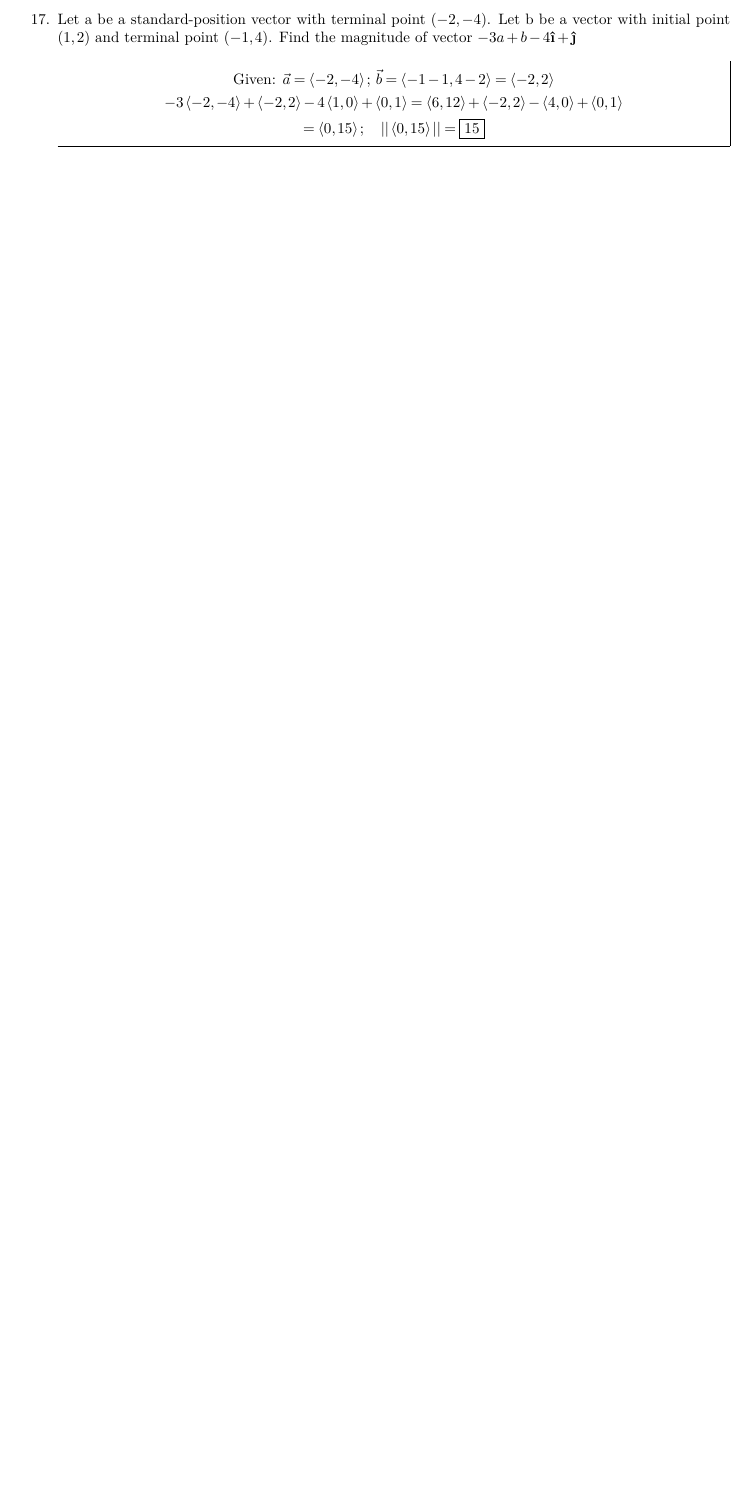
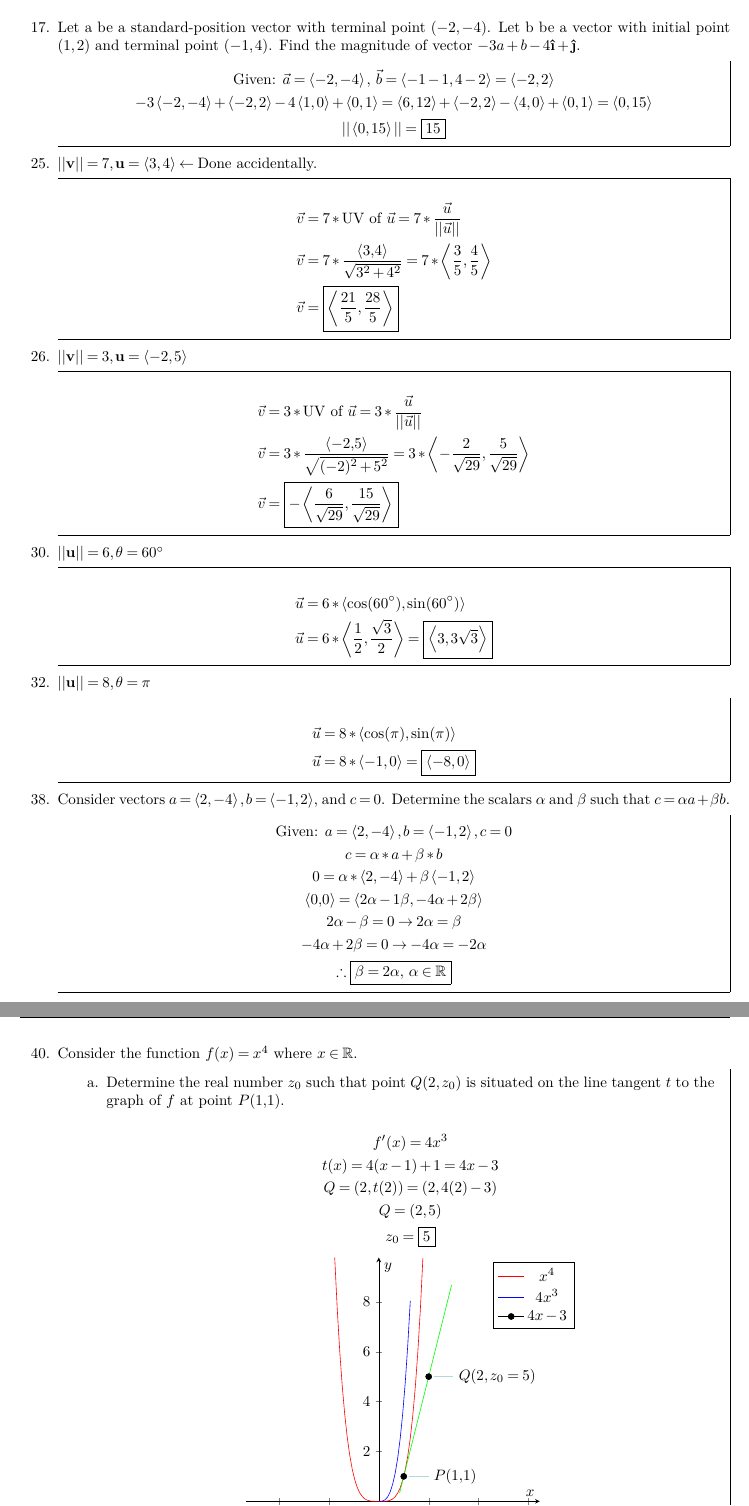
Before and after one commit to kalebvonburris/Kalebs-College-Work, a LaTeX problem sheet (Math/MATH-F253X-Calculus-III/Homework/HW01.tex, which reads Math/MATH-F253X-Calculus-III/Homework/preamble.tex): part of page 2 of 3 before the commit and two parts of pages 2 and 3 of 4 after it, the two joined at a grey line, cut so that both start at the same text, the shorter picture padded with empty space. Compiled offline with pdfLaTeX.

Commit message:
2.1 complete

```diff
--- a/Math/MATH-F253X-Calculus-III/Homework/HW01.tex
+++ b/Math/MATH-F253X-Calculus-III/Homework/HW01.tex
@@ -124,17 +124,116 @@
 
         \pagebreak
 
-        \item [17.] Let a be a standard-position vector with terminal point $(-2, -4)$. Let b be a vector with initial point $(1, 2)$ and terminal point $(-1, 4)$. Find the magnitude of vector $-3a + b - 4\ihat + \jhat$ \\
+        \item [17.] Let a be a standard-position vector with terminal point $(-2, -4)$. Let b be a vector with initial point $(1, 2)$ and terminal point $(-1, 4)$. Find the magnitude of vector $-3a + b - 4\ihat + \jhat$.
 
         \begin{mdframed}
             \begin{equation*}
                 \begin{gathered}
-                    \text{Given: } \vec{a} = \expval{-2, -4}; \;
+                    \text{Given: } \vec{a} = \expval{-2, -4}, \;
                     \vec{b} = \expval{-1 - 1, 4 - 2} = \expval{-2, 2}                   \\
                     -3\expval{-2, -4} + \expval{-2, 2} - 4\expval{1, 0} + \expval{0, 1}
-                    = \expval{6, 12} + \expval{-2, 2} - \expval{4, 0} + \expval{0, 1}   \\
-                    = \expval{0, 15}; \quad ||\expval{0, 15}|| = \boxed{15}
+                    = \expval{6, 12} + \expval{-2, 2} - \expval{4, 0} + \expval{0, 1}
+                    = \expval{0, 15} \\
+                    ||\expval{0, 15}|| = \boxed{15}
                 \end{gathered}
             \end{equation*}
         \end{mdframed}
 
+        \item [25.] $||\mathbf{v}|| = 7, \mathbf{u} = \expval{3, 4} \leftarrow \text{Done accidentally.}$
+
+        \begin{mdframed}
+            \begin{align*}
+                \vec{v} & = 7 * \text{UV of } \vec{u} = 7 *  \frac{\vec{u}}{||\vec{u}||}\\
+                \vec{v} & = 7 * \frac{\expval{3,4}}{\sqrt{3^2 + 4^2}}
+                          = 7 * \expval{\frac{3}{5}, \frac{4}{5}}                       \\
+                \vec{v} & = \boxed{\expval{\frac{21}{5}, \frac{28}{5}}}
+            \end{align*}
+        \end{mdframed}
+
+        \item [26.] $||\mathbf{v}|| = 3, \mathbf{u} = \expval{-2, 5}$
+
+        \begin{mdframed}
+            \begin{align*}
+                \vec{v} & = 3 * \text{UV of } \vec{u} = 3 *  \frac{\vec{u}}{||\vec{u}||}\\
+                \vec{v} & = 3 * \frac{\expval{-2,5}}{\sqrt{(-2)^2 + 5^2}}
+                          = 3 * \expval{-\frac{2}{\sqrt{29}}, \frac{5}{\sqrt{29}}}      \\
+                \vec{v} & = \boxed{-\expval{\frac{6}{\sqrt{29}}, \frac{15}{\sqrt{29}}}}
+            \end{align*}
+        \end{mdframed}
+
+        \item [30.] $||\textbf{u}|| = 6, \theta = 60^{\circ}$
+
+        \begin{mdframed}
+            \begin{align*}
+                \vec{u} & = 6 * \expval{\cos(60^{\circ}), \sin(60^{\circ})}     \\
+                \vec{u} & = 6 * \expval{\frac{1}{2}, \frac{\sqrt{3}}{2}}
+                          = \boxed{\expval{3, 3\sqrt{3}}}
+            \end{align*}
+        \end{mdframed}
+
+        \item [32.] $||\textbf{u}|| = 8, \theta = \pi$
+
+        \begin{mdframed}
+            \begin{align*}
+                \vec{u} & = 8 * \expval{\cos(\pi), \sin(\pi)}     \\
+                \vec{u} & = 8 * \expval{-1, 0}
+                          = \boxed{\expval{-8, 0}}
+            \end{align*}
+        \end{mdframed}
+
+        \item [38.] Consider vectors $a = \expval{2, -4}, b = \expval{-1, 2}$, and $c = 0$. Determine the scalars $\alpha$ and $\beta$ such that $c = \alpha a + \beta b$.
+
+        \begin{mdframed}
+            \begin{equation*}
+                \begin{gathered}
+                    \text{Given: } a = \expval{2, -4}, b = \expval{-1, 2}, c = 0    \\
+                    c = \alpha * a + \beta * b                                      \\
+                    0 = \alpha * \expval{2, -4} + \beta \expval{-1, 2}              \\
+         \expval{0,0} = \expval{2\alpha - 1\beta, -4\alpha + 2\beta}                \\
+                    2\alpha - \beta = 0 \rightarrow 2\alpha = \beta                 \\
+                    -4\alpha + 2\beta = 0 \rightarrow -4\alpha = -2\alpha           \\
+                    \therefore \boxed{\beta = 2\alpha, \; \alpha \in \mathbb{R}}
+            \end{gathered}
+            \end{equation*}
+        \end{mdframed}
+
+        \pagebreak
+
+        \item [40.] Consider the function $f(x) = x^4$ where $x \in \mathbb{R}$.
+
+        \begin{mdframed}
+            \begin{itemize}
+                \item [a.]  Determine the real number $z_{0}$ such that point $Q(2, z_{0})$ is situated on the line tangent $t$ to the graph of $f$ at point $P(1,1)$.
+
+                \begin{equation*}
+                    \begin{gathered}
+                        f'(x) = 4x^3                \\
+                        t(x) = 4(x-1) + 1 = 4x - 3   \\
+                        Q = (2, t(2))
+                          = (2, 4(2) - 3)           \\
+                        Q = (2, 5)                  \\
+                        z_{0} = \boxed{5}
+                    \end{gathered}
+                \end{equation*}
+
+                \begin{center}
+                    \begin{tikzpicture}
+                        \begin{axis}[
+                            axis lines=center,
+                            axis equal,
+                            xlabel=$x$,
+                            ylabel=$y$,
+                            restrict x to domain=-5:5,
+                            restrict y to domain=-0:10,
+                            legend style={anchor=north}
+                        ]
+                            \addplot[color=red,samples=100]{x^4};
+                            \addlegendentry{\(x^4\)}
+                            \addplot[color=blue,samples=100]{4*x^3};
+                            \addlegendentry{\(4x^3\)}
+                            \addplot[mark=*] coordinates {(1,1)} node[pin=0:{$P(1,1)$}]{};
+                            \addplot[color=green]{4*x-3};
+                            \addlegendentry{\(4x-3\)}
+                            \addplot[mark=*] coordinates {(2, 5)} node[pin=0:{$Q(2, z_{0} = 5)$}]{};
+                        \end{axis}
+                    \end{tikzpicture}
--- a/Math/MATH-F253X-Calculus-III/Homework/preamble.tex
+++ b/Math/MATH-F253X-Calculus-III/Homework/preamble.tex
@@ -31,7 +31,7 @@
 \geometry{margin=2.5cm}
 
 \newcommand{\name}{Kaleb Burris}
-\newcommand{\classname}{MATH F253, Elizabeth S. Allman, University of Alaska Fairbanks}
+\newcommand{\classname}{MATH F253, Elizabeth S. Allman, }
 \newcommand{\assignment}{FILL IN ASSIGNMENT NAME}
 
 \pagestyle{fancy}
@@ -39,9 +39,9 @@
 \fancyhead[L]{
     \name
     \newline
-    \classname
+    University of Alaska Fairbanks
     \newline
-    \assignment
+    \classname \assignment
 }
 
 \newcommand{\horizontal}{\noindent\rule{\hsize}{0.4pt}}
@@ -54,5 +54,7 @@
 \newcommand{\ihat}{\boldsymbol{\hat{\textbf{\i}}}}
 \newcommand{\jhat}{\boldsymbol{\hat{\textbf{\j}}}}
 
+\mdfsetup{skipabove=4pt,skipbelow=0pt}
+
 \usepackage[T1]{fontenc}
 \usepackage{lmodern}
```
Also changed, not shown: Math/MATH-F253X-Calculus-III/Homework/HW01.pdf, Math/MATH-F253X-Calculus-III/Homework/HW01.tex (45 more changed lines).
